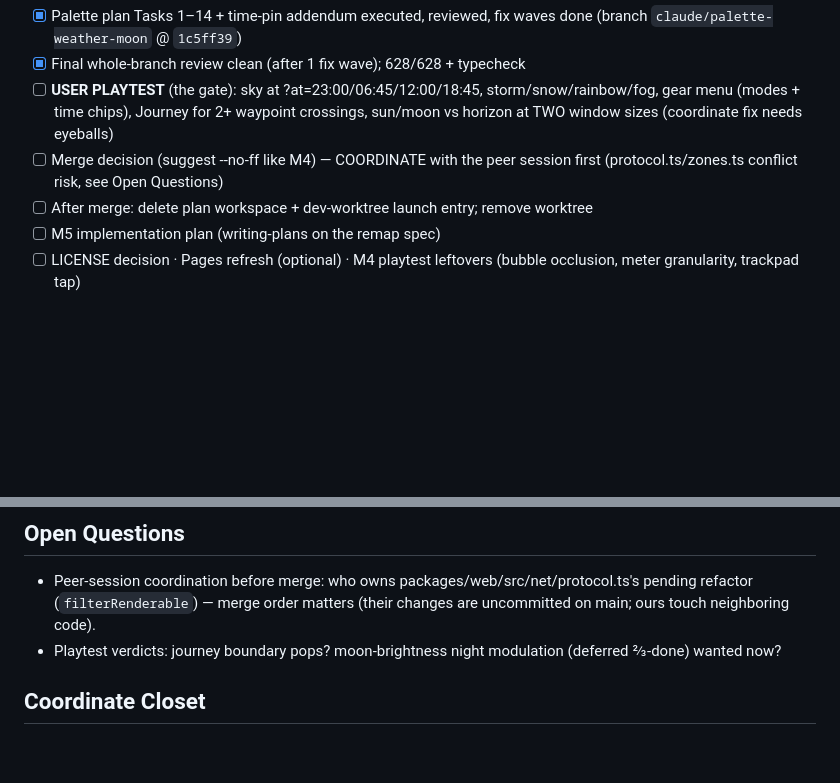
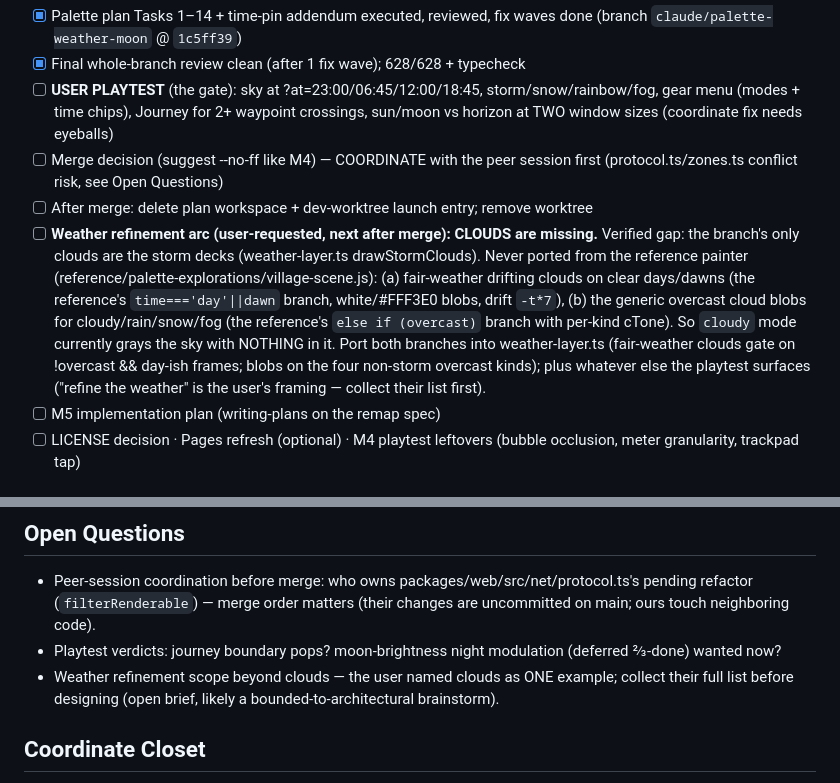
Before and after one commit to trmnmc/skill-village-web, a Markdown page: docs/summaries/pause-2026-08-23-palette-playtest-merge.md, 2 parts joined by grey strips. GitHub-like rendering; blank space fills up the shorter version.

Commit message:
docs(handoff): weather refinement arc queued — clouds verified missing
Co-Authored-By: Claude Fable 5 <noreply@anthropic.com>

```diff
--- a/docs/summaries/pause-2026-08-23-palette-playtest-merge.md
+++ b/docs/summaries/pause-2026-08-23-palette-playtest-merge.md
@@ -31,6 +31,7 @@ branch: clean at 1c5ff39
 - [ ] **USER PLAYTEST** (the gate): sky at ?at=23:00/06:45/12:00/18:45, storm/snow/rainbow/fog, gear menu (modes + time chips), Journey for 2+ waypoint crossings, sun/moon vs horizon at TWO window sizes (coordinate fix needs eyeballs)
 - [ ] Merge decision (suggest --no-ff like M4) — COORDINATE with the peer session first (protocol.ts/zones.ts conflict risk, see Open Questions)
 - [ ] After merge: delete plan workspace + dev-worktree launch entry; remove worktree
+- [ ] **Weather refinement arc (user-requested, next after merge): CLOUDS are missing.** Verified gap: the branch's only clouds are the storm decks (weather-layer.ts drawStormClouds). Never ported from the reference painter (reference/palette-explorations/village-scene.js): (a) fair-weather drifting clouds on clear days/dawns (the reference's `time==='day'||dawn` branch, white/#FFF3E0 blobs, drift `-t*7`), (b) the generic overcast cloud blobs for cloudy/rain/snow/fog (the reference's `else if (overcast)` branch with per-kind cTone). So `cloudy` mode currently grays the sky with NOTHING in it. Port both branches into weather-layer.ts (fair-weather clouds gate on !overcast && day-ish frames; blobs on the four non-storm overcast kinds); plus whatever else the playtest surfaces ("refine the weather" is the user's framing — collect their list first).
 - [ ] M5 implementation plan (writing-plans on the remap spec)
 - [ ] LICENSE decision · Pages refresh (optional) · M4 playtest leftovers (bubble occlusion, meter granularity, trackpad tap)
 
@@ -49,6 +50,7 @@ branch: clean at 1c5ff39
 ## Open Questions
 - Peer-session coordination before merge: who owns packages/web/src/net/protocol.ts's pending refactor (`filterRenderable`) — merge order matters (their changes are uncommitted on main; ours touch neighboring code).
 - Playtest verdicts: journey boundary pops? moon-brightness night modulation (deferred ⅔-done) wanted now?
+- Weather refinement scope beyond clouds — the user named clouds as ONE example; collect their full list before designing (open brief, likely a bounded-to-architectural brainstorm).
 
 ## Coordinate Closet
 - `claude/palette-weather-moon` @ `1c5ff39` (branch HEAD) · base `a5abc19` · merge-blocking none
```
